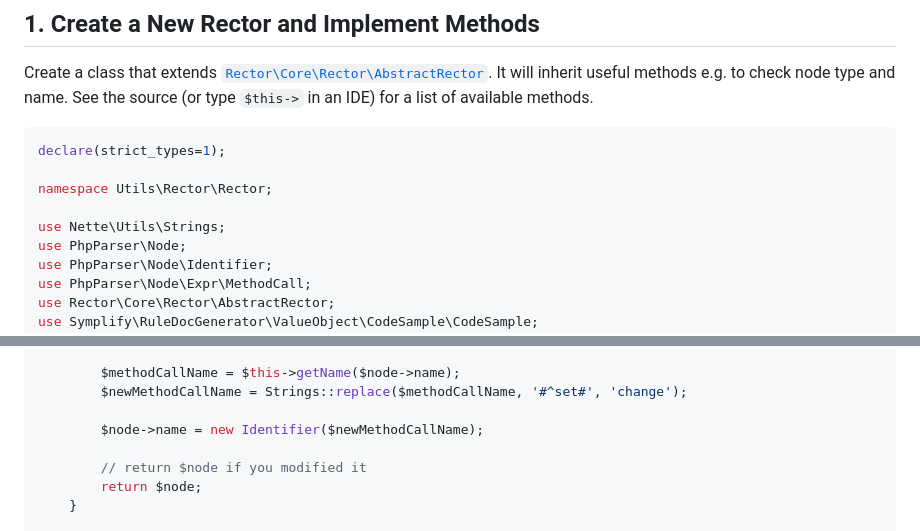
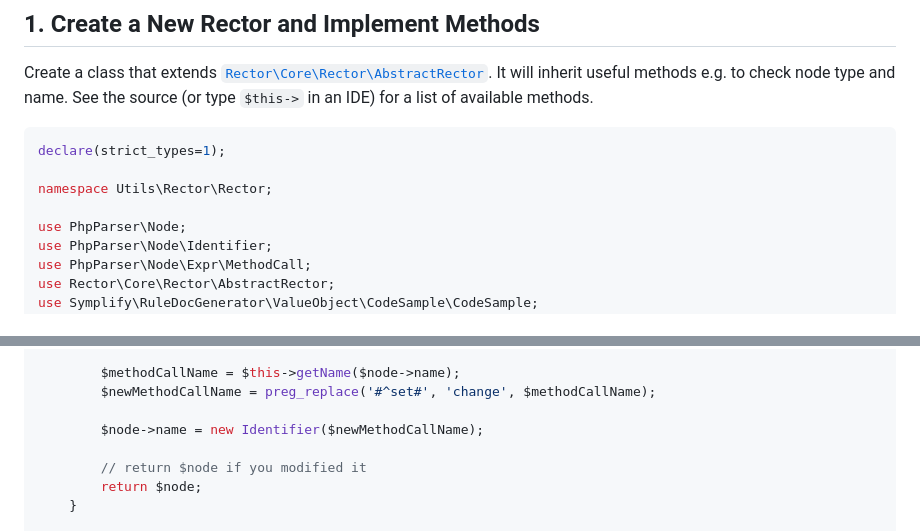
Before and after one commit to rectorphp/getrector-com, a Markdown page: data/docs/custom-rule.md, 2 parts joined by grey strips. Drawn GitHub-style.

Commit message:
Remove nette/utils dependency in custom-rule.md (#1046)

```diff
--- a/data/docs/custom-rule.md
+++ b/data/docs/custom-rule.md
@@ -16,7 +16,6 @@ declare(strict_types=1);
 
 namespace Utils\Rector\Rector;
 
-use Nette\Utils\Strings;
 use PhpParser\Node;
 use PhpParser\Node\Identifier;
 use PhpParser\Node\Expr\MethodCall;
@@ -49,7 +48,7 @@ final class MyFirstRector extends AbstractRector
         }
 
         $methodCallName = $this->getName($node->name);
-        $newMethodCallName = Strings::replace($methodCallName, '#^set#', 'change');
+        $newMethodCallName = preg_replace('#^set#', 'change', $methodCallName);
 
         $node->name = new Identifier($newMethodCallName);
 
```
